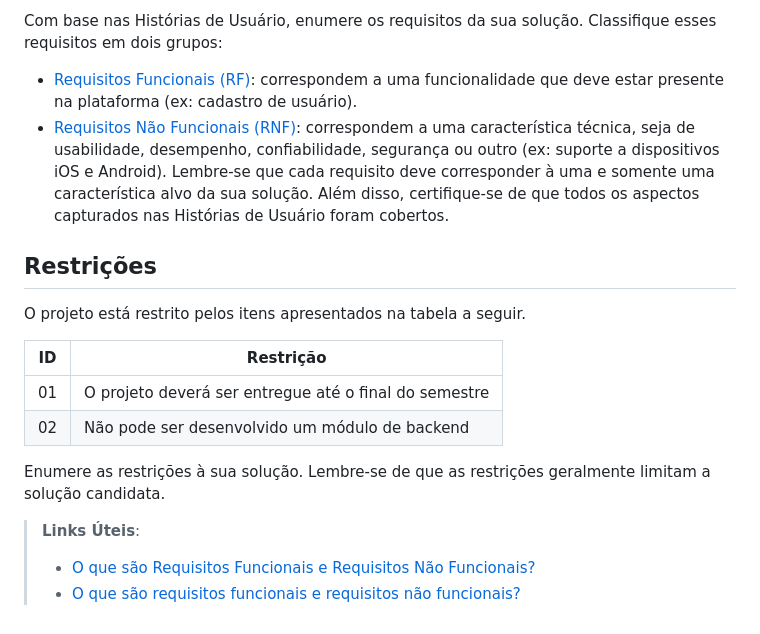
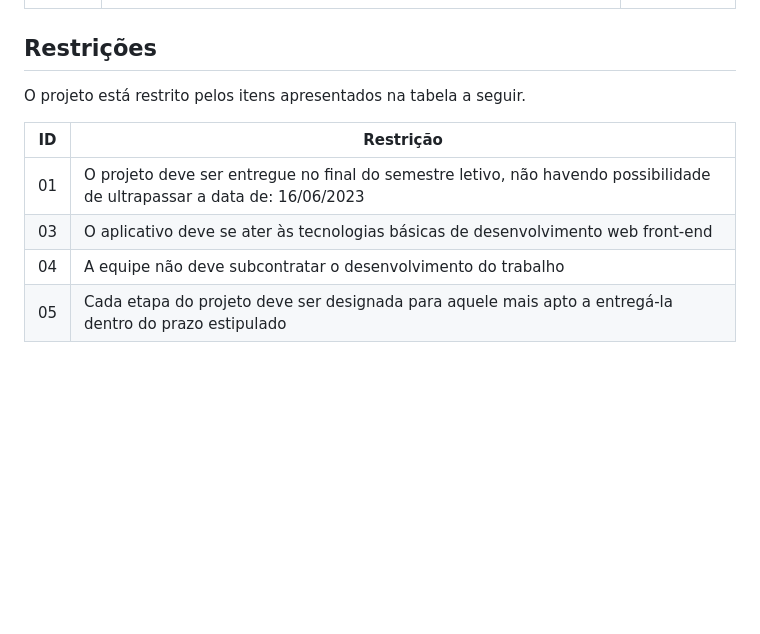
Before and after one commit to ICEI-PUC-Minas-PMV-ADS/pmv-ads-2023-1-e1-proj-web-t1-projeto-imigrante, a Markdown page: docs/02-Especificação do Projeto.md, the part around one of its changes. Rendered like a GitHub page; blank space fills up the shorter version.

```diff
--- a/docs/02-Especificação do Projeto.md
+++ b/docs/02-Especificação do Projeto.md
@@ -61,31 +49,12 @@ As tabelas que se seguem apresentam os requisitos funcionais e não funcionais q
 
-Com base nas Histórias de Usuário, enumere os requisitos da sua solução. Classifique esses requisitos em dois grupos:
-
-- [Requisitos Funcionais
- (RF)](https://pt.wikipedia.org/wiki/Requisito_funcional):
- correspondem a uma funcionalidade que deve estar presente na
-  plataforma (ex: cadastro de usuário).
-- [Requisitos Não Funcionais
-  (RNF)](https://pt.wikipedia.org/wiki/Requisito_n%C3%A3o_funcional):
-  correspondem a uma característica técnica, seja de usabilidade,
-  desempenho, confiabilidade, segurança ou outro (ex: suporte a
-  dispositivos iOS e Android).
-Lembre-se que cada requisito deve corresponder à uma e somente uma
-característica alvo da sua solução. Além disso, certifique-se de que
-todos os aspectos capturados nas Histórias de Usuário foram cobertos.
 
 ## Restrições
 
 O projeto está restrito pelos itens apresentados na tabela a seguir.
 
-|ID| Restrição                                             |
-|--|-------------------------------------------------------|
-|01| O projeto deverá ser entregue até o final do semestre |
-|02| Não pode ser desenvolvido um módulo de backend        |
-
-
-Enumere as restrições à sua solução. Lembre-se de que as restrições geralmente limitam a solução candidata.
-
-> **Links Úteis**:
-> - [O que são Requisitos Funcionais e Requisitos Não Funcionais?](https://codificar.com.br/requisitos-funcionais-nao-funcionais/)
-> - [O que são requisitos funcionais e requisitos não funcionais?](https://analisederequisitos.com.br/requisitos-funcionais-e-requisitos-nao-funcionais-o-que-sao/)
+|ID| Restrição                                                                                                               |
+|--|-------------------------------------------------------------------------------------------------------------------------|
+|01| O projeto deve ser entregue no final do semestre letivo, não havendo possibilidade de ultrapassar a data de: 16/06/2023 |
+|03| O aplicativo deve se ater às tecnologias básicas de desenvolvimento web front-end                                       |
+|04| A equipe não deve subcontratar o desenvolvimento do trabalho                                                            |
+|05| Cada etapa do projeto deve ser designada para aquele mais apto a entregá-la dentro do prazo estipulado                  |
```
Also changed, not shown: other parts of docs/02-Especificação do Projeto.md (+22 -34 lines).
